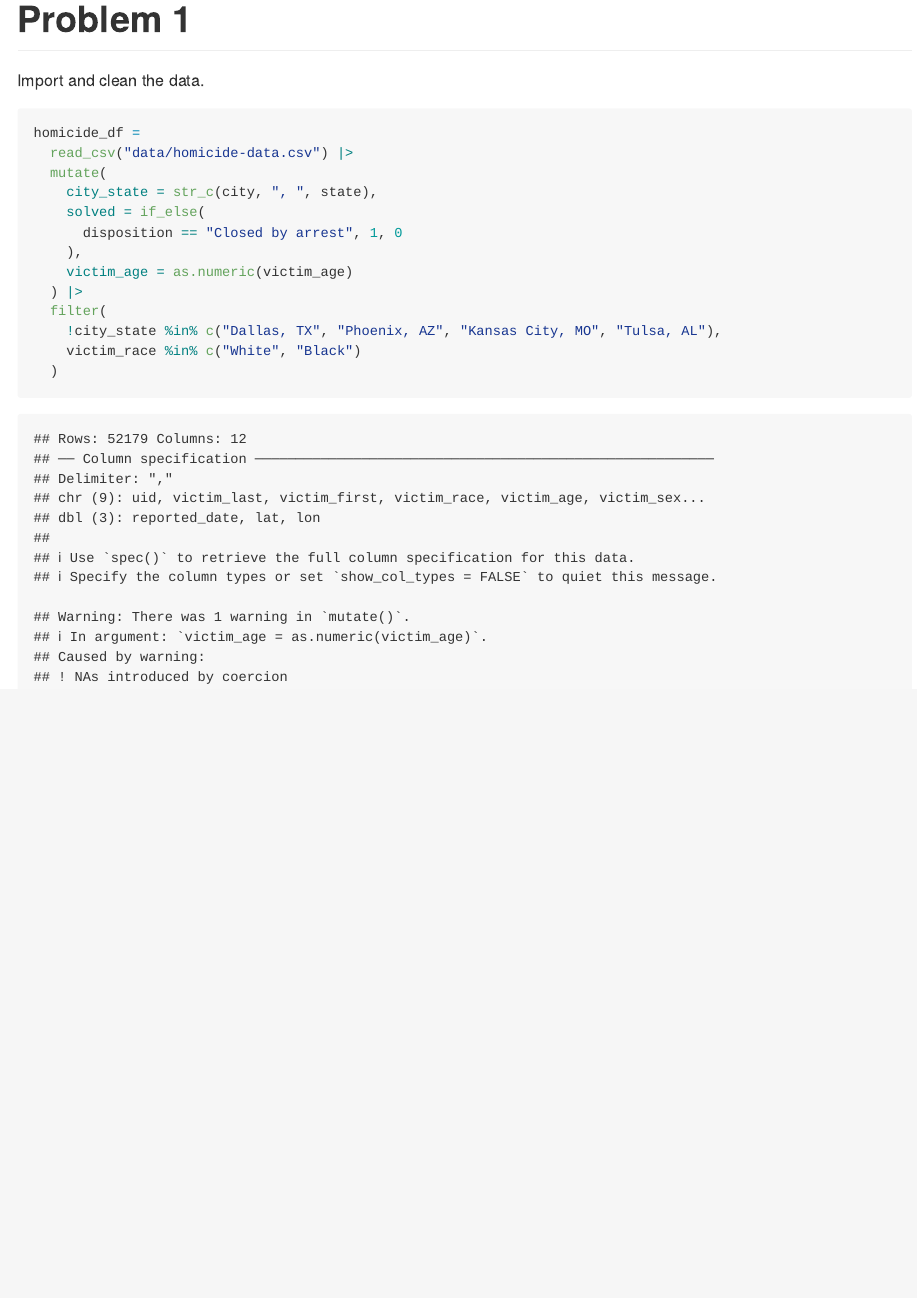
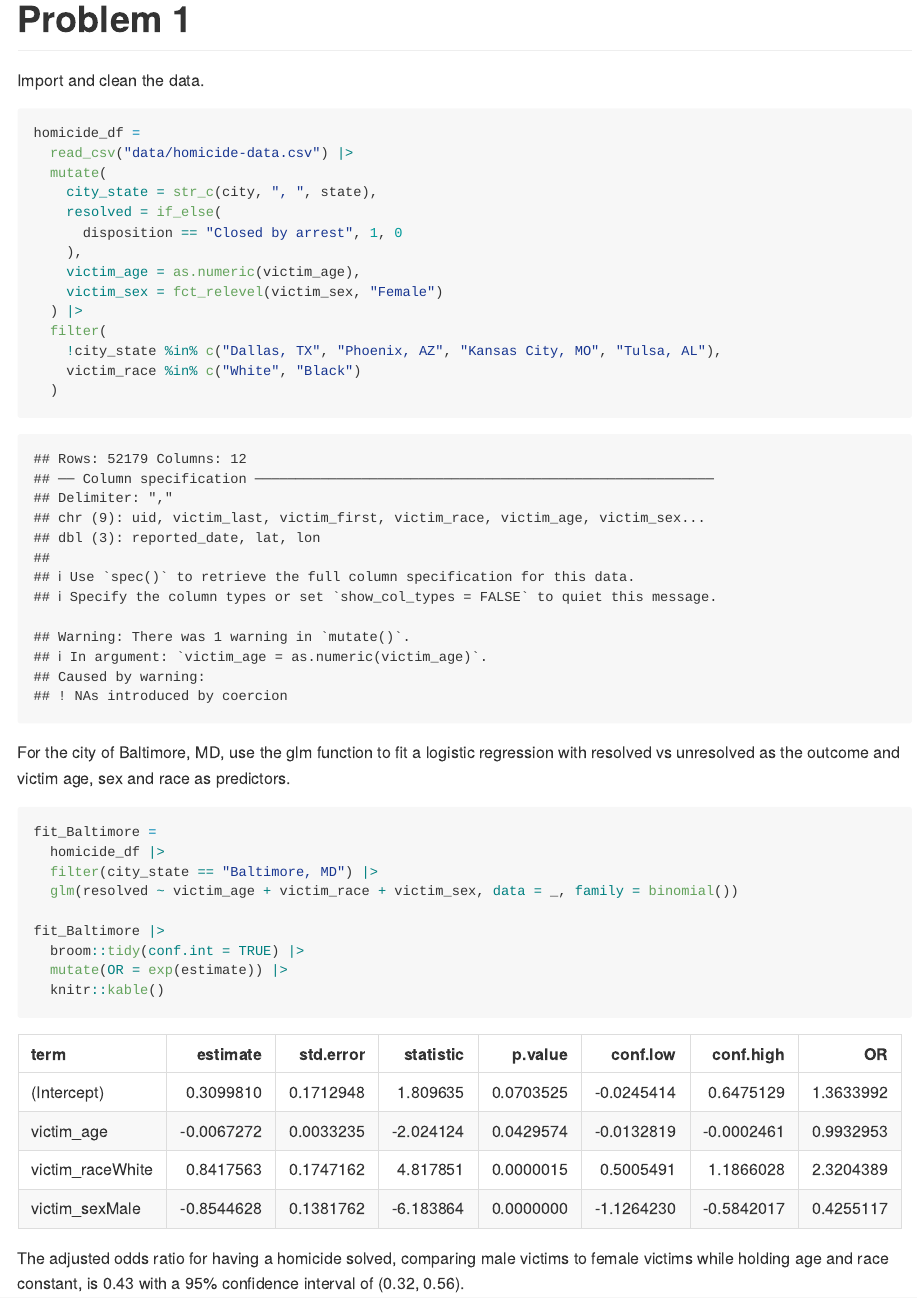
Before and after one commit to silverwolf-2077/p8105_hw6_rd3227, an R Markdown document (p8105_hw6_rd3227.Rmd): the page in a window 1100 px wide, from 170 px down. The pictures show the output file p8105_hw6_rd3227.md that the author committed with the source, drawn offline in the style of GitHub.

Commit message:
fit glm for Baltimore

````diff
--- a/p8105_hw6_rd3227.Rmd
+++ b/p8105_hw6_rd3227.Rmd
@@ -36,13 +36,30 @@ homicide_df =
   read_csv("data/homicide-data.csv") |>
   mutate(
     city_state = str_c(city, ", ", state),
-    solved = if_else(
+    resolved = if_else(
       disposition == "Closed by arrest", 1, 0
     ),
-    victim_age = as.numeric(victim_age)
+    victim_age = as.numeric(victim_age),
+    victim_sex = fct_relevel(victim_sex, "Female")
   ) |>
   filter(
     !city_state %in% c("Dallas, TX", "Phoenix, AZ", "Kansas City, MO", "Tulsa, AL"),
     victim_race %in% c("White", "Black")
   )
 ```
+
+For the city of Baltimore, MD, use the glm function to fit a logistic regression with resolved vs unresolved as the outcome and victim age, sex and race as predictors.
+
+```{r}
+fit_Baltimore =
+  homicide_df |>
+  filter(city_state == "Baltimore, MD") |>
+  glm(resolved ~ victim_age + victim_race + victim_sex, data = _, family = binomial())
+
+fit_Baltimore |>
+  broom::tidy(conf.int = TRUE) |>
+  mutate(OR = exp(estimate)) |>
+  knitr::kable()
+```
+
+The adjusted odds ratio for having a homicide solved, comparing male victims to female victims while holding age and race constant, is 0.43 with a 95% confidence interval of (0.32, 0.56).
````
Also changed, not shown: p8105_hw6_rd3227.md.
